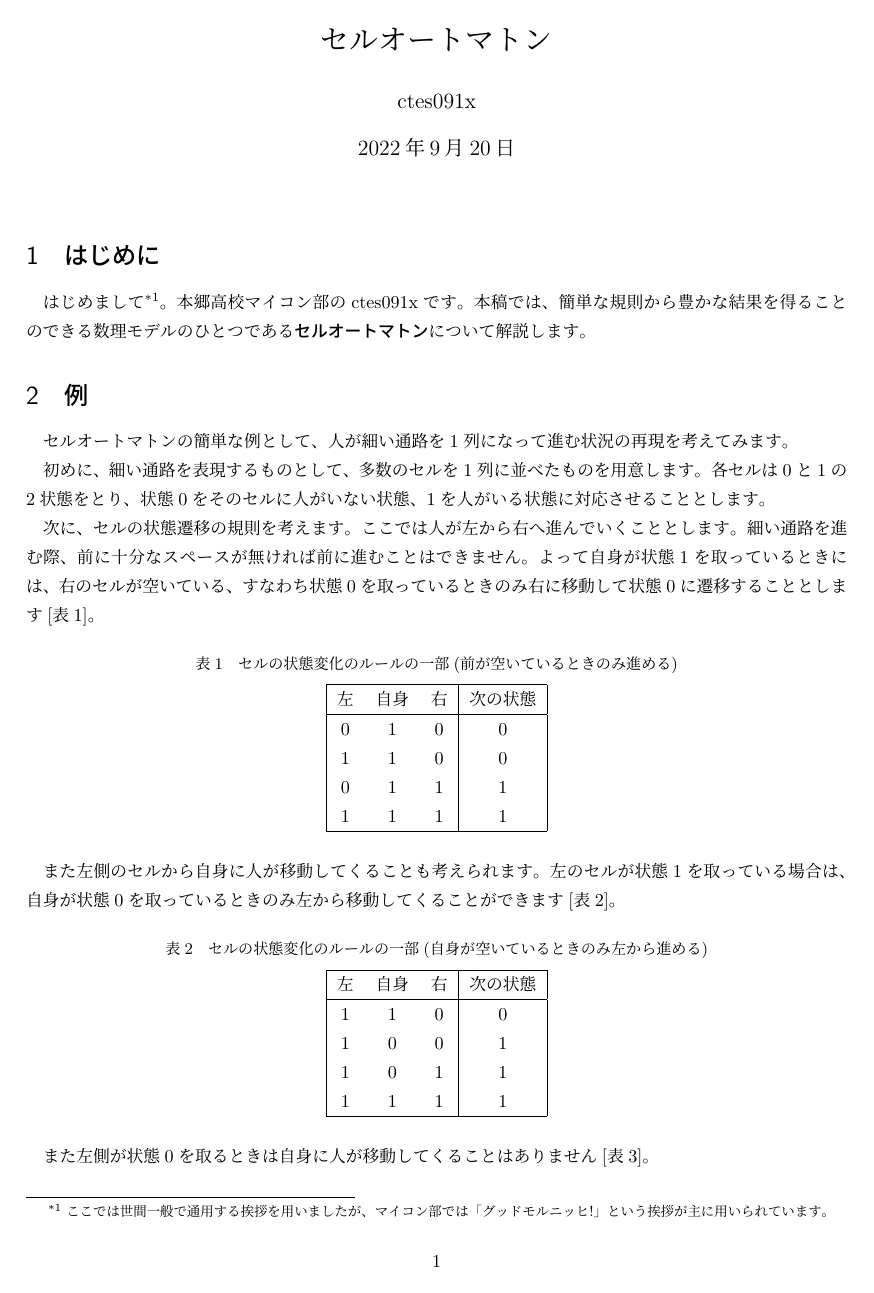
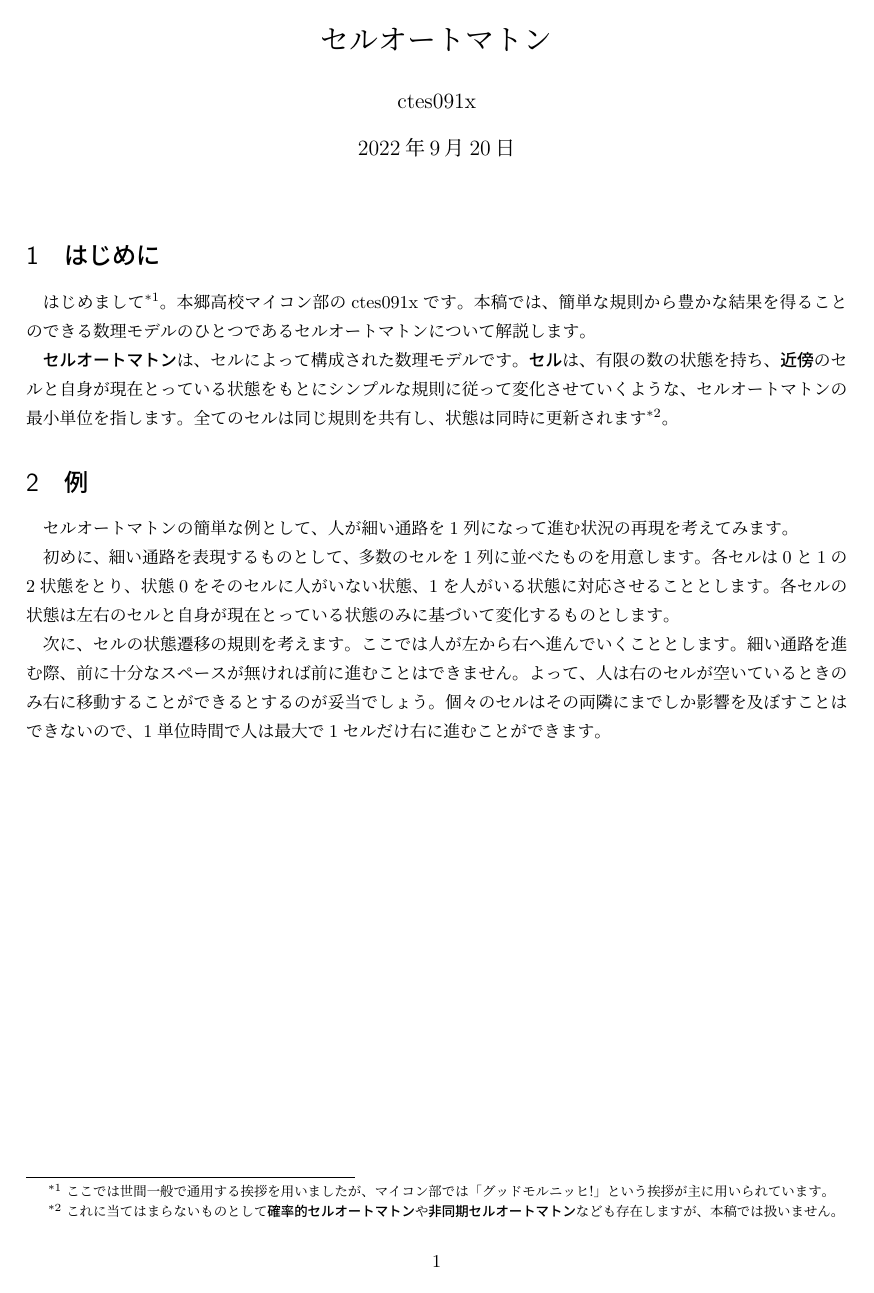
Before and after one commit to HongoMCC/2022_Reports, a LaTeX document (Cell_Automaton/report.tex): page 1 of 2 before the commit and the whole page after it. Compiled offline with pLaTeX and dvipdfmx.

Commit message:
CA: Update report.tex

```diff
--- a/Cell_Automaton/report.tex
+++ b/Cell_Automaton/report.tex
@@ -8,47 +8,14 @@
 \maketitle
 
 \section{はじめに}
-はじめまして\footnote{ここでは世間一般で通用する挨拶を用いましたが、マイコン部では「グッドモルニッヒ!」という挨拶が主に用いられています。}。本郷高校マイコン部のctes091xです。本稿では、簡単な規則から豊かな結果を得ることのできる数理モデルのひとつである\emph{セルオートマトン}について解説します。
+はじめまして\footnote{ここでは世間一般で通用する挨拶を用いましたが、マイコン部では「グッドモルニッヒ!」という挨拶が主に用いられています。}。本郷高校マイコン部のctes091xです。本稿では、簡単な規則から豊かな結果を得ることのできる数理モデルのひとつであるセルオートマトンについて解説します。
+
+\emph{セルオートマトン}は、セルによって構成された数理モデルです。\emph{セル}は、有限の数の状態を持ち、\emph{近傍}のセルと自身が現在とっている状態をもとにシンプルな規則に従って変化させていくような、セルオートマトンの最小単位を指します。全てのセルは同じ規則を共有し、状態は同時に更新されます\footnote{これに当てはまらないものとして\emph{確率的セルオートマトン}や\emph{非同期セルオートマトン}なども存在しますが、本稿では扱いません。}。
 
 \section{例}
 セルオートマトンの簡単な例として、人が細い通路を1列になって進む状況の再現を考えてみます。
 
-初めに、細い通路を表現するものとして、多数のセルを1列に並べたものを用意します。各セルは0と1の2状態をとり、状態0をそのセルに人がいない状態、1を人がいる状態に対応させることとします。
+初めに、細い通路を表現するものとして、多数のセルを1列に並べたものを用意します。各セルは0と1の2状態をとり、状態0をそのセルに人がいない状態、1を人がいる状態に対応させることとします。各セルの状態は左右のセルと自身が現在とっている状態のみに基づいて変化するものとします。
 
-次に、セルの状態遷移の規則を考えます。ここでは人が左から右へ進んでいくこととします。細い通路を進む際、前に十分なスペースが無ければ前に進むことはできません。よって自身が状態1を取っているときには、右のセルが空いている、すなわち状態0を取っているときのみ右に移動して状態0に遷移することとします[表\ref{table:rule184-1}]。
+次に、セルの状態遷移の規則を考えます。ここでは人が左から右へ進んでいくこととします。細い通路を進む際、前に十分なスペースが無ければ前に進むことはできません。よって、人は右のセルが空いているときのみ右に移動することができるとするのが妥当でしょう。個々のセルはその両隣にまでしか影響を及ぼすことはできないので、1単位時間で人は最大で1セルだけ右に進むことができます。
 
-\begin{table}[hbtp]
-    \caption{セルの状態変化のルールの一部(前が空いているときのみ進める)}
-    \label{table:rule184-1}
-    \centering
-    \begin{tabular}{|ccc|c|}
-        \hline
-        左 & 自身 & 右 & 次の状態\\
-        \hline
-        0 & 1 & 0 & 0\\
-        1 & 1 & 0 & 0\\
-        0 & 1 & 1 & 1\\
-        1 & 1 & 1 & 1\\
-        \hline
-    \end{tabular}
-\end{table}
-
-また左側のセルから自身に人が移動してくることも考えられます。左のセルが状態1を取っている場合は、自身が状態0を取っているときのみ左から移動してくることができます[表\ref{table:rule184-2}]。
-
-\begin{table}[hbtp]
-    \caption{セルの状態変化のルールの一部(自身が空いているときのみ左から進める)}
-    \label{table:rule184-2}
-    \centering
-    \begin{tabular}{|ccc|c|}
-        \hline
-        左 & 自身 & 右 & 次の状態\\
-        \hline
-        1 & 1 & 0 & 0\\
-        1 & 0 & 0 & 1\\
-        1 & 0 & 1 & 1\\
-        1 & 1 & 1 & 1\\
-        \hline
-    \end{tabular}
-\end{table}
-
-また左側が状態0を取るときは自身に人が移動してくることはありません[表\ref{table:rule184-3}]。
```
Also changed, not shown: Cell_Automaton/report.pdf, Cell_Automaton/report.tex (47 more changed lines).
